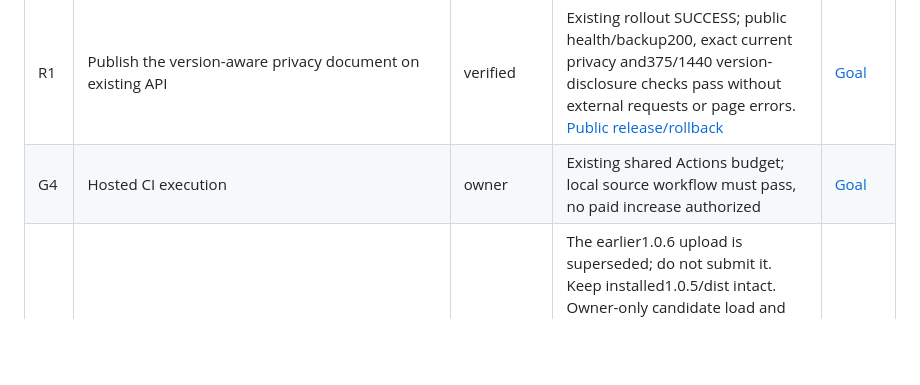
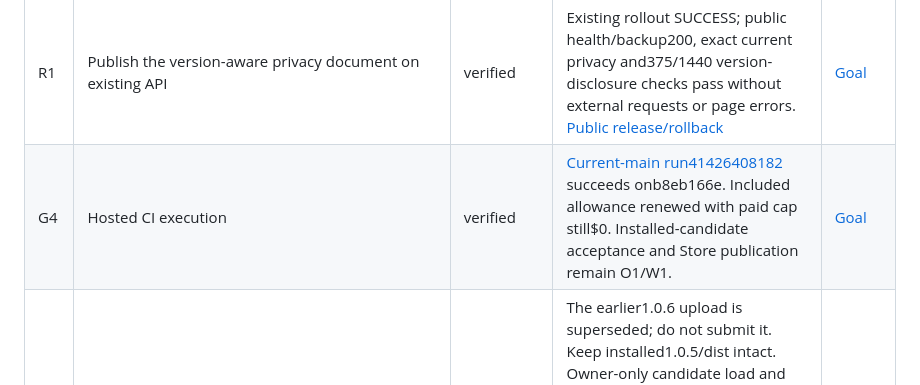
Before and after one commit to fainir/webskins, a Markdown page: READINESS.md, the part around the change. GitHub-like rendering; blank space fills up the shorter version.

Commit message:
docs: reconcile existing green hosted CI with the owner queue [skip ci]

```diff
--- a/READINESS.md
+++ b/READINESS.md
@@ -22,7 +22,7 @@ Every row serves [GOAL.md](GOAL.md) and portfolio PT07. Done is verified, cut, o
 | G3 |1.0.5 package, manifest, privacy and accurate Store copy match | verified | All13 accepted dist files match ZIP; exact manifest summary, detailed listing, release notes/privacy prepared. [Proof](qa/accepted.md) | [Goal](GOAL.md) |
 | G5 |1.0.6 replacement candidate package and source workflow | verified | All22 extension tests, synthetic backend ownership/restore, clean installs/build and both runtime audits pass in disposable source copy. Candidate ZIP matches all13 files, manifest differs from1.0.5 only in version, accepted dist/ZIP unchanged. [Candidate](qa/store-candidate.md) | [Goal](GOAL.md) |
 | R1 | Publish the version-aware privacy document on existing API | verified | Existing rollout SUCCESS; public health/backup200, exact current privacy and375/1440 version-disclosure checks pass without external requests or page errors. [Public release/rollback](qa/privacy-release.md) | [Goal](GOAL.md) |
-| G4 | Hosted CI execution | owner | Existing shared Actions budget; local source workflow must pass, no paid increase authorized | [Goal](GOAL.md) |
+| G4 | Hosted CI execution | verified | [Current-main run41426408182](https://github.com/fainir/webskins/actions/runs/41426408182) succeeds onb8eb166e. Included allowance renewed with paid cap still$0. Installed-candidate acceptance and Store publication remain O1/W1. | [Goal](GOAL.md) |
 | O1 | Complete installed1.0.7 acceptance, then upload its accepted ZIP to the existing Store item | owner | The earlier1.0.6 upload is superseded; do not submit it. Keep installed1.0.5/dist intact. Owner-only candidate load and later Store submission will be staged by the coordinator, one action at a time. [Guide](</Users/nirfeinstein/Documents/ChatGPT/almost finished projects + marketing/artifacts/production-readiness-2026-10-26/webskins-store-upload-guide.html>). Browser policy blocks automated extension management/developer-console operation | [Goal](GOAL.md) |
 | W1 | Store review and public replacement publication | waiting | Check public listing day after owner submission, at most daily; existing public1.0.2 remains separate | [Goal](GOAL.md) |
 
```
